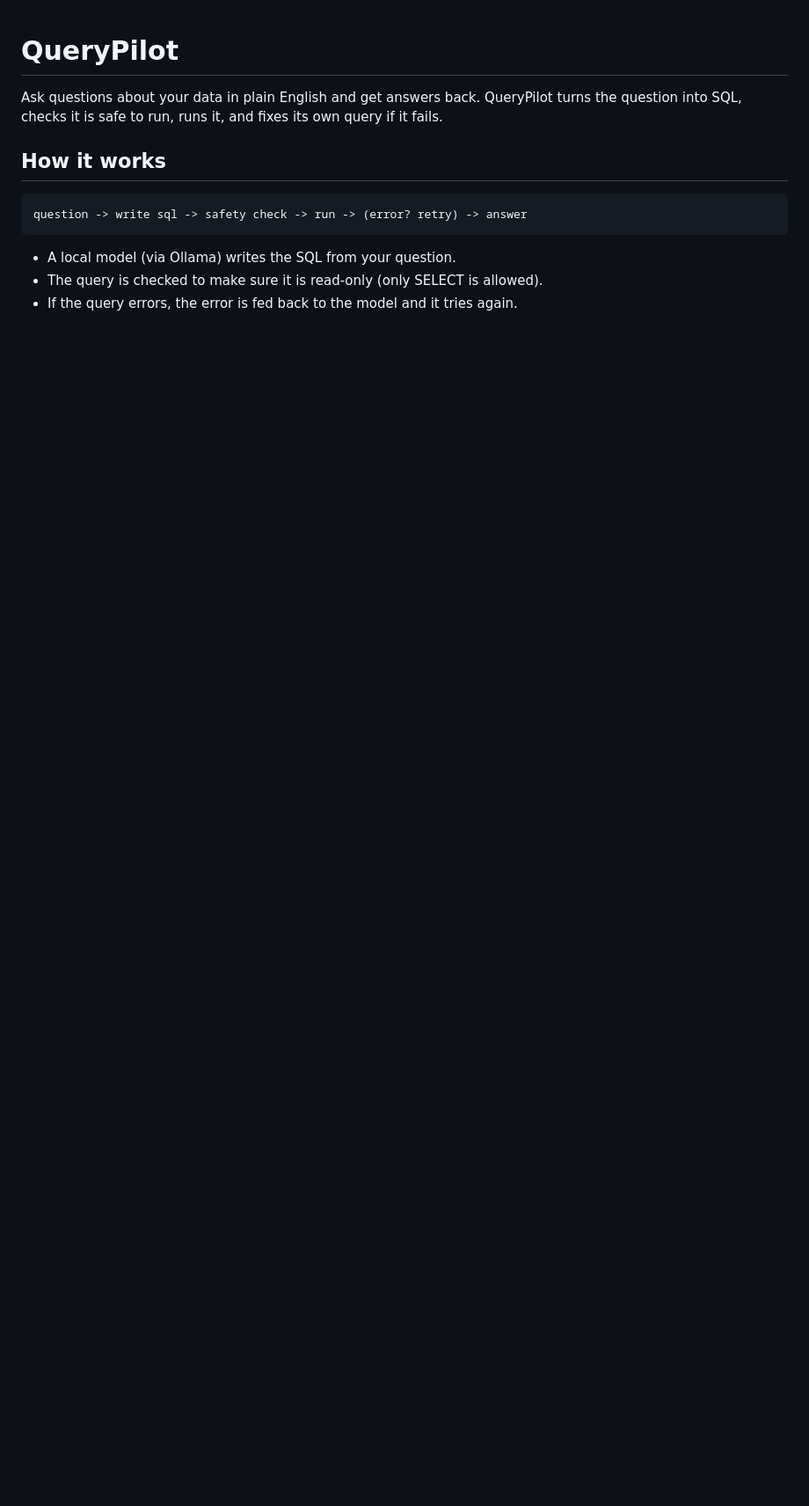
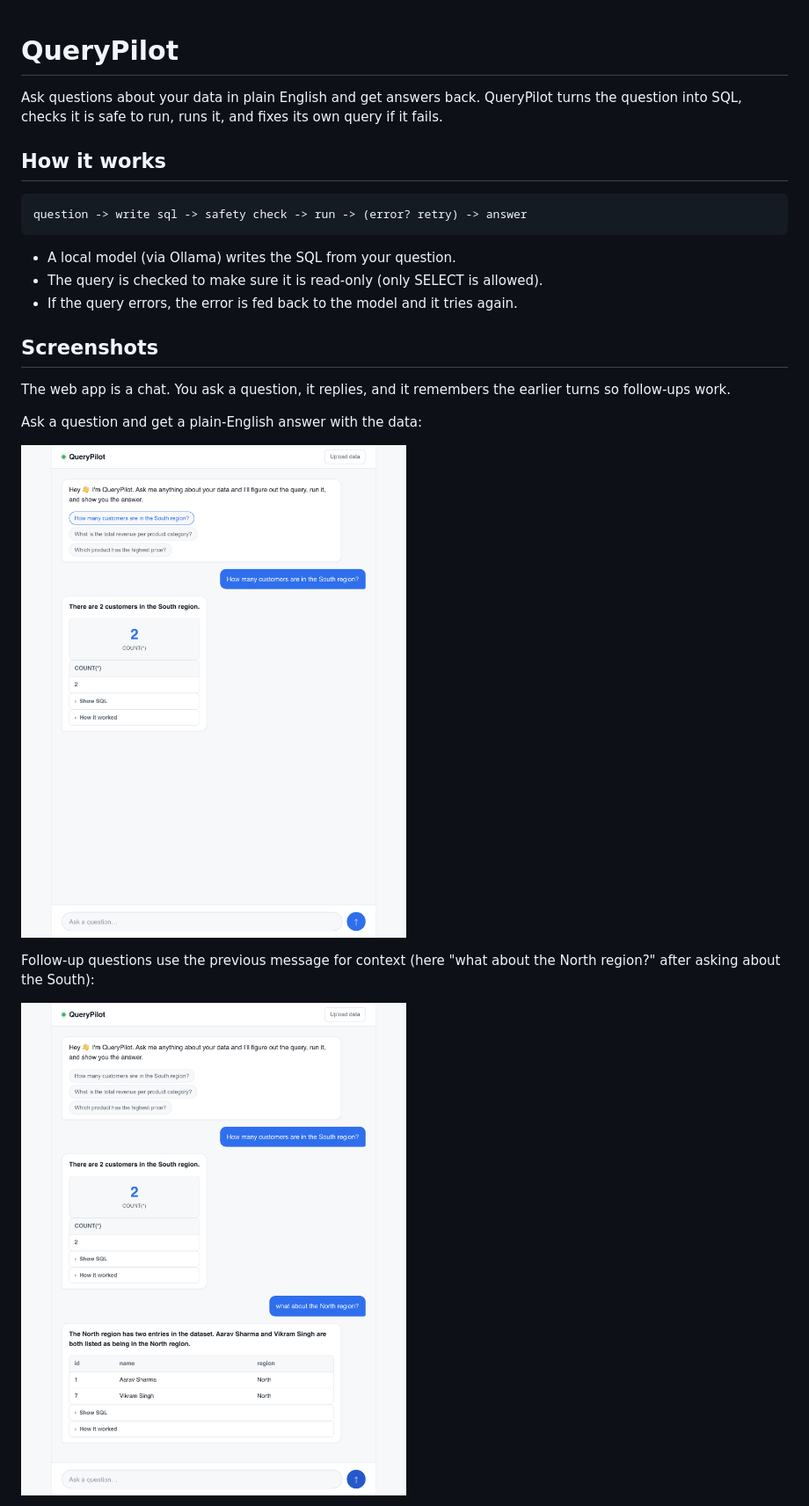
Before and after one commit to RISHI-1575/querypilot, a Markdown page: README.md, the part around one of its changes. Shown at 88% size. GitHub-like rendering; pictures changed too: docs/2-answer.png (added), docs/3-followup.png (added); blank space fills up the shorter version.

Commit message:
add screenshots to readme

```diff
--- a/README.md
+++ b/README.md
@@ -13,3 +13,18 @@ question -> write sql -> safety check -> run -> (error? retry) -> answer
 - A local model (via Ollama) writes the SQL from your question.
 - The query is checked to make sure it is read-only (only SELECT is allowed).
 - If the query errors, the error is fed back to the model and it tries again.
+
+## Screenshots
+
+The web app is a chat. You ask a question, it replies, and it remembers the
+earlier turns so follow-ups work.
+
+Ask a question and get a plain-English answer with the data:
+
+![answer](docs/2-answer.png)
+
+Follow-up questions use the previous message for context (here "what about the
+North region?" after asking about the South):
+
+![follow up](docs/3-followup.png)
+
```
Also changed, not shown: other parts of README.md (+3 -0 lines), docs/4-chart.png (added).
